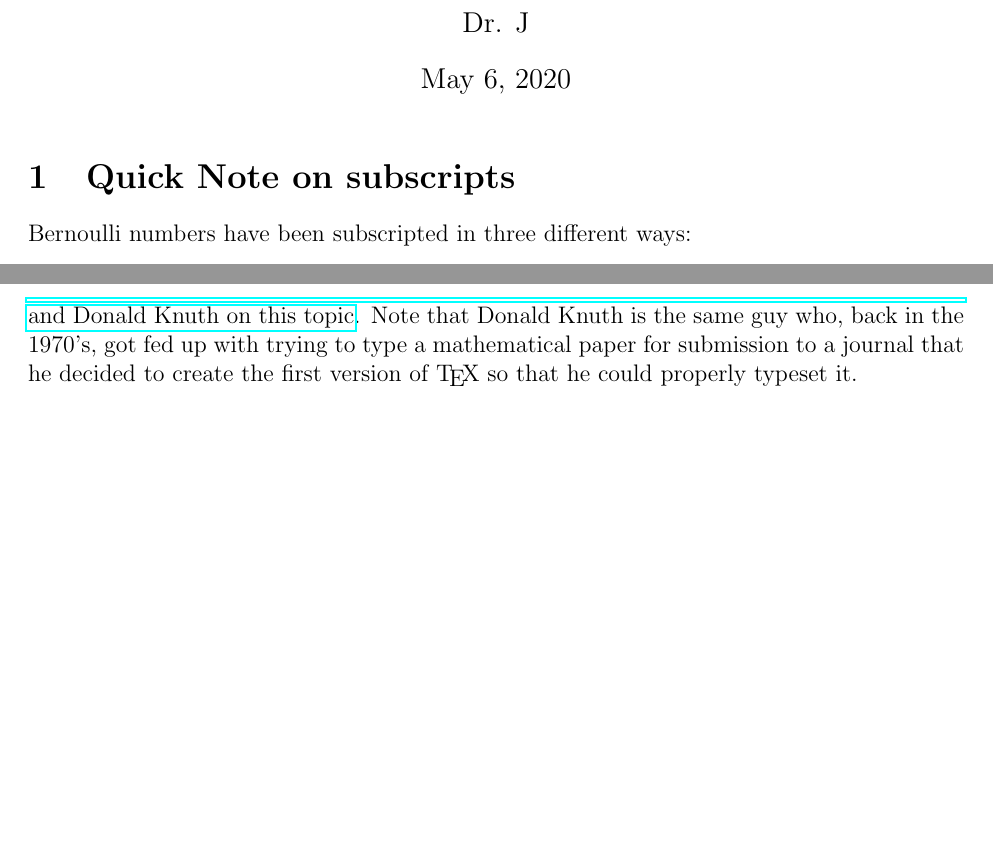
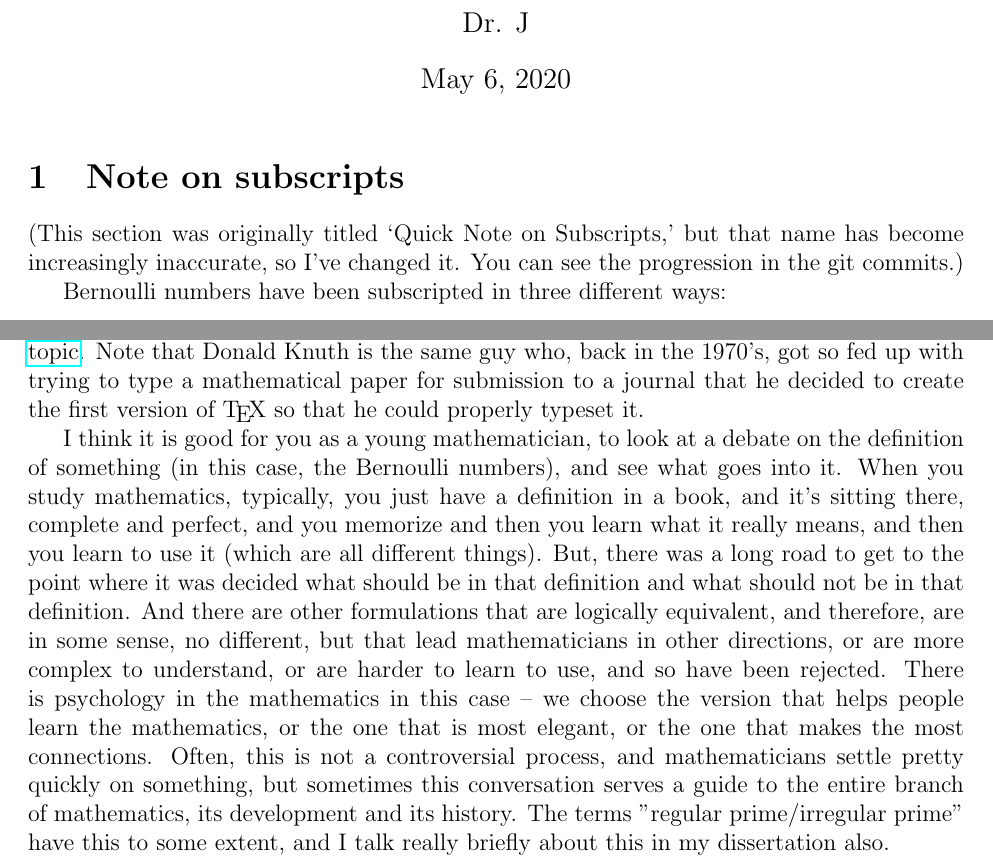
Before and after one commit to TBSDrJ/ForEvanRen, a LaTeX document (NotesOnBernoulliNumbers.tex): two parts of pages 1 and 2 of 2, joined at a grey line, cut so that both start at the same text, the shorter picture padded with empty space. Compiled offline with pdfLaTeX.

Commit message:
Some more on subscripts.

```diff
--- a/NotesOnBernoulliNumbers.tex
+++ b/NotesOnBernoulliNumbers.tex
@@ -16,7 +16,9 @@
 
 \maketitle
 
-\section{Quick Note on subscripts}
+\section{Note on subscripts}
+
+(This section was originally titled `Quick Note on Subscripts,' but that name has become increasingly inaccurate, so I've changed it.  You can see the progression in the git commits.)
 
 Bernoulli numbers have been subscripted in three different ways:
 \begin{enumerate}
@@ -30,6 +32,8 @@ Where $B_1 = \frac{1}{6}$.  In this case, $B_n$ of this kind = $B_{2n}$ of eithe
 
 In a line of the Preface that made me laugh out loud when I read it (though I doubt it will for you), \underline{Introduction to Cyclotomic Fields}, by Larry Washington of University of Maryland said:``At Serge Lang's urging I have let the first Bernoulli number be $B_1 = -\frac{1}{2}$ rather than $+\frac{1}{2}$.  This disagrees with Iwasawa [Washington's advisor at Princeton] and several of my papers, but conforms to what is becoming standard usage."  Serge Lang was well-known for churning out huge textbooks in almost any field of graduate-level mathematics, whether he was an expert in that field or not.  (This is likely connected to Lang's membership in the Bourbaki, which, if you don't know the story of Nicholas Bourbaki, you should look it up or ask me).  So of course Lang would have done this.  Lang also famously traveled with a delegation to the Republic of South Africa where many thousands of people were dying in an AIDS epidemic; they successfully convinced the government there that the HIV virus did not cause AIDS, and that preventing transmission of HIV would not slow the epidemic.  This was disastrous, and the policies of the RSA government following this resulted in much loss of life there.
 
-Just banging around doing a little research, it seems that this is not so fully resolved/ standard as I had thought, and is still in debate: \href{http://luschny.de/math/zeta/The-Bernoulli-Manifesto.html}{link to Conversation between Peter Luschny and Donald Knuth on this topic}.  Note that Donald Knuth is the same guy who, back in the 1970's, got fed up with trying to type a mathematical paper for submission to a journal that he decided to create the first version of \TeX\ so that he could properly typeset it.
+Just banging around doing a little research, it seems that this is not so fully resolved/ standard as I had thought, and is still in debate: \href{http://luschny.de/math/zeta/The-Bernoulli-Manifesto.html}{http://luschny.de/math/zeta/The-Bernoulli-Manifesto.html: link to Conversation between Peter Luschny and Donald Knuth on this topic}.  Note that Donald Knuth is the same guy who, back in the 1970's, got so fed up with trying to type a mathematical paper for submission to a journal that he decided to create the first version of \TeX\ so that he could properly typeset it.
+
+I think it is good for you as a young mathematician, to look at a debate on the definition of something (in this case, the Bernoulli numbers), and see what goes into it.  When you study mathematics, typically, you just have a definition in a book, and it's sitting there, complete and perfect, and you memorize and then you learn what it really means, and then you learn to use it (which are all different things).  But, there was a long road to get to the point where it was decided what should be in that definition and what should not be in that definition.  And there are other formulations that are logically equivalent, and therefore, are in some sense, no different, but that lead mathematicians in other directions, or are more complex to understand, or are harder to learn to use, and so have been rejected.  There is psychology in the mathematics in this case -- we choose the version that helps people learn the mathematics, or the one that is most elegant, or the one that makes the most connections.  Often, this is not a controversial process, and mathematicians settle pretty quickly on something, but sometimes this conversation serves a guide to the entire branch of mathematics, its development and its history.  The terms "regular prime/irregular prime" have this to some extent, and I talk really briefly about this in my dissertation also.
 
 \end{document}
```
Also changed, not shown: NotesOnBernoulliNumbers.pdf, 1 other file.
